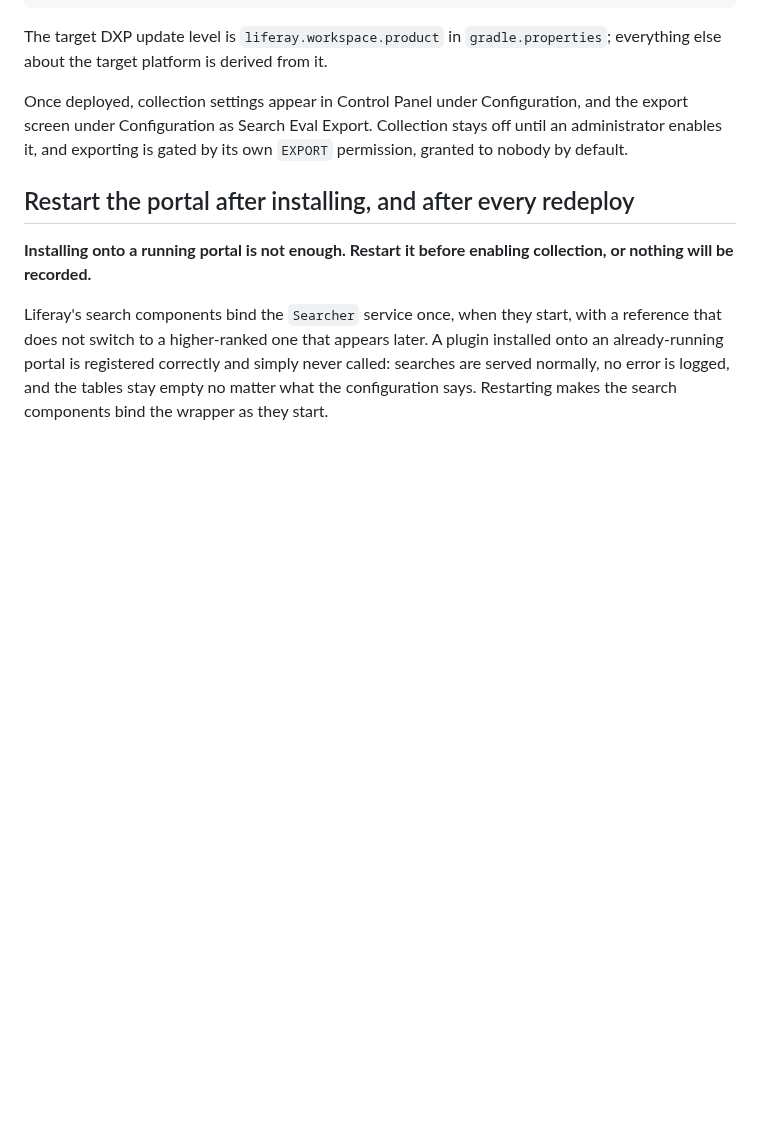
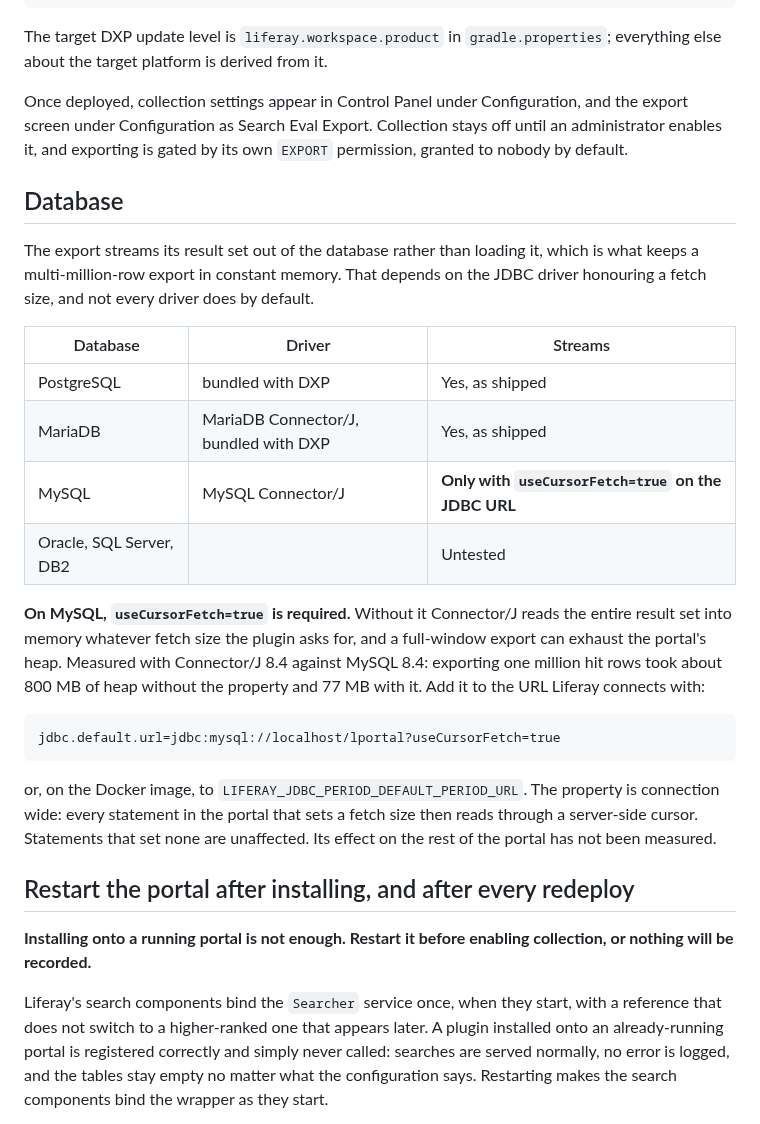
Before and after one commit to TensorOpt/liferay-search-eval-logger, a Markdown page: README.md, the part around the change. Drawn GitHub-style; blank space fills up the shorter version.

Commit message:
docs(TO-105): useCursorFetch=true is required on MySQL
The export streams its result set through a JDBC cursor with a fetch size of
1,000. Run against real servers with the export's exact statement, 1,000,000
hit rows and a 256 MB heap:

- PostgreSQL 15, bundled driver: streams, 75 MB peak.
- MariaDB 11.4, bundled MariaDB Connector/J 3.2.0: streams, 74 MB.
- MySQL 8.4, Connector/J 8.4, Liferay's documented URL: reads the whole
  result into memory before returning the first row (ResultsetRowsStatic).
  On 256 MB the heap filled and the read stalled; on 3 GB it finished at
  about 800 MB.
- The same with useCursorFetch=true: streams (ResultsetRowsCursor), 77 MB.

The README gains a Database section with a table of what streams, the
property, where to set it and what it changes for the rest of the portal.
DESIGN.md 6.1 says the streaming requirement depends on it.

Co-Authored-By: Claude Opus 5.5 <noreply@anthropic.com>

````diff
--- a/README.md
+++ b/README.md
@@ -189,6 +189,34 @@ the export screen under Configuration as Search Eval Export. Collection stays of
 until an administrator enables it, and exporting is gated by its own `EXPORT`
 permission, granted to nobody by default.
 
+## Database
+
+The export streams its result set out of the database rather than loading it,
+which is what keeps a multi-million-row export in constant memory. That depends
+on the JDBC driver honouring a fetch size, and not every driver does by default.
+
+| Database | Driver | Streams |
+|---|---|---|
+| PostgreSQL | bundled with DXP | Yes, as shipped |
+| MariaDB | MariaDB Connector/J, bundled with DXP | Yes, as shipped |
+| MySQL | MySQL Connector/J | **Only with `useCursorFetch=true` on the JDBC URL** |
+| Oracle, SQL Server, DB2 | | Untested |
+
+**On MySQL, `useCursorFetch=true` is required.** Without it Connector/J reads
+the entire result set into memory whatever fetch size the plugin asks for, and a
+full-window export can exhaust the portal's heap. Measured with Connector/J 8.4
+against MySQL 8.4: exporting one million hit rows took about 800 MB of heap
+without the property and 77 MB with it. Add it to the URL Liferay connects with:
+
+```
+jdbc.default.url=jdbc:mysql://localhost/lportal?useCursorFetch=true
+```
+
+or, on the Docker image, to `LIFERAY_JDBC_PERIOD_DEFAULT_PERIOD_URL`. The
+property is connection wide: every statement in the portal that sets a fetch
+size then reads through a server-side cursor. Statements that set none are
+unaffected. Its effect on the rest of the portal has not been measured.
+
 ## Restart the portal after installing, and after every redeploy
 
 **Installing onto a running portal is not enough. Restart it before enabling
````
Also changed, not shown: DESIGN.md (+1 -1 lines).
